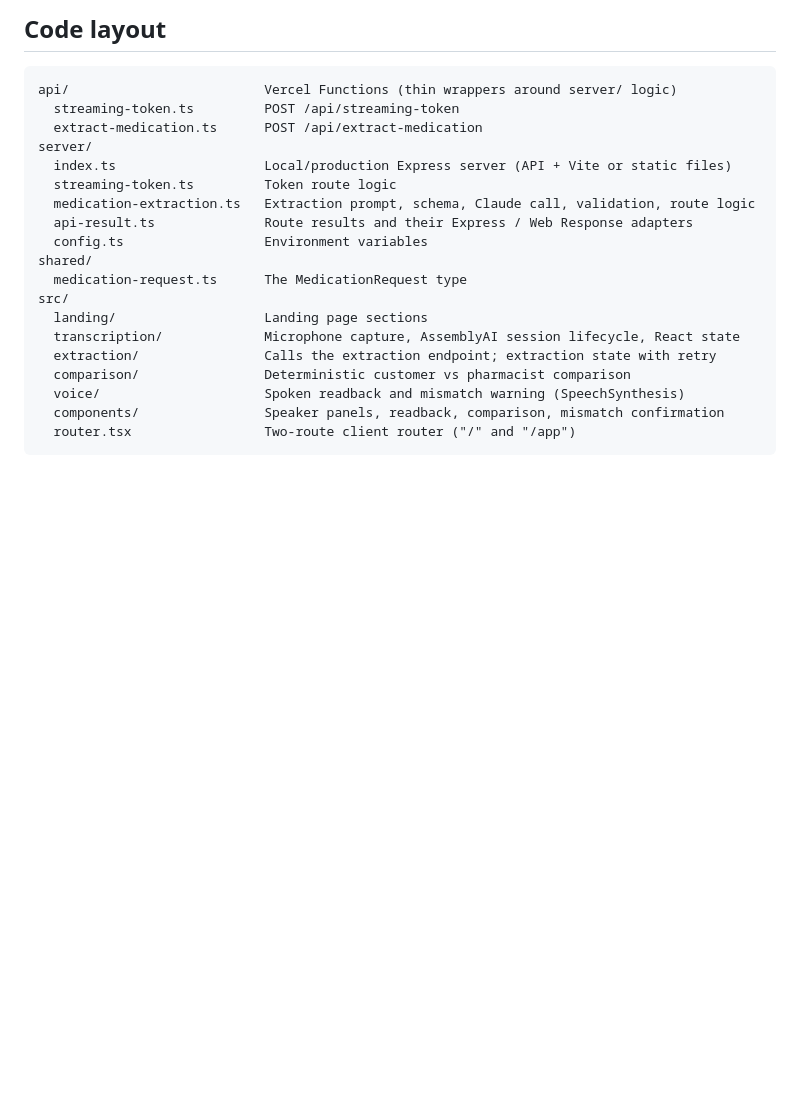
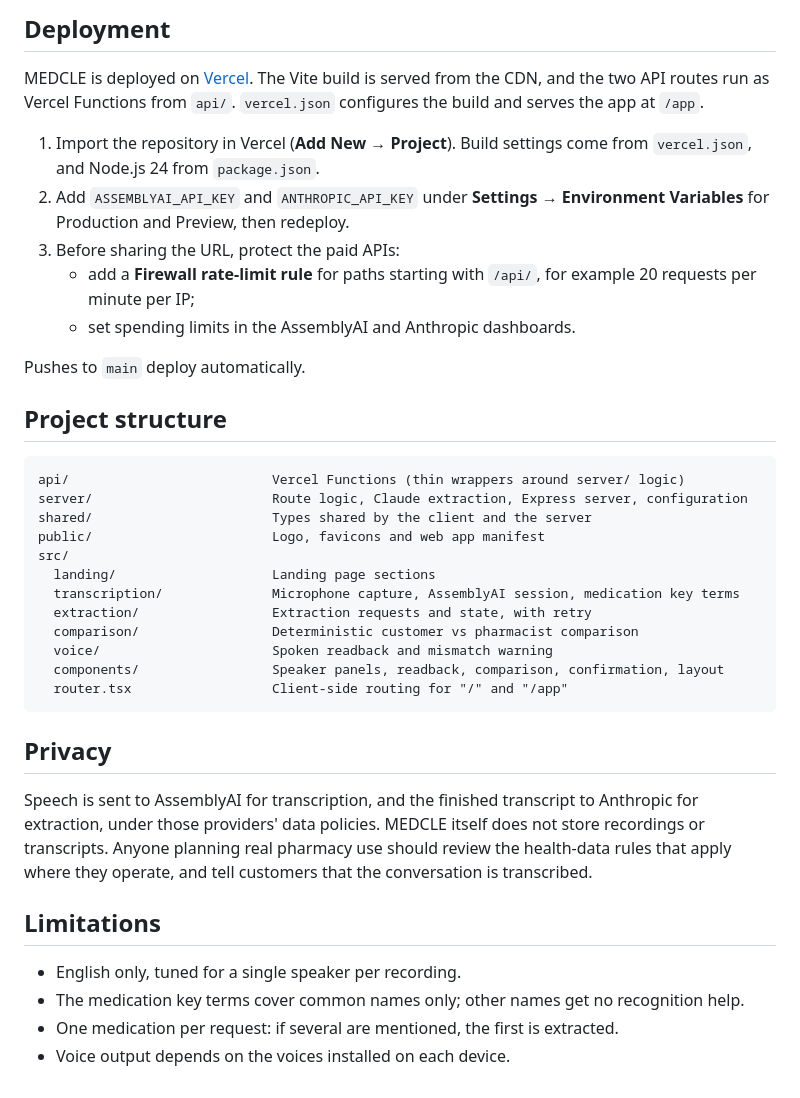
Before and after one commit to sniperchief/MedCle, a Markdown page: README.md, the part around one of its changes. Rendered like a GitHub page; blank space fills up the shorter version.

````diff
--- a/README.md
+++ b/README.md
@@ -86,24 +155,48 @@ Vercel's Hobby plan is for non-commercial use; a commercial pilot needs a paid p
 
-## Code layout
+## Deployment
+
+MEDCLE is deployed on [Vercel](https://vercel.com). The Vite build is served from the CDN, and the
+two API routes run as Vercel Functions from `api/`. `vercel.json` configures the build and serves
+the app at `/app`.
+
+1. Import the repository in Vercel (**Add New → Project**). Build settings come from `vercel.json`,
+   and Node.js 24 from `package.json`.
+2. Add `ASSEMBLYAI_API_KEY` and `ANTHROPIC_API_KEY` under **Settings → Environment Variables** for
+   Production and Preview, then redeploy.
+3. Before sharing the URL, protect the paid APIs:
+   - add a **Firewall rate-limit rule** for paths starting with `/api/`, for example 20 requests
+     per minute per IP;
+   - set spending limits in the AssemblyAI and Anthropic dashboards.
+
+Pushes to `main` deploy automatically.
+
+## Project structure
 
 ```
-api/                         Vercel Functions (thin wrappers around server/ logic)
-  streaming-token.ts         POST /api/streaming-token
-  extract-medication.ts      POST /api/extract-medication
-server/
-  index.ts                   Local/production Express server (API + Vite or static files)
-  streaming-token.ts         Token route logic
-  medication-extraction.ts   Extraction prompt, schema, Claude call, validation, route logic
-  api-result.ts              Route results and their Express / Web Response adapters
-  config.ts                  Environment variables
-shared/
-  medication-request.ts      The MedicationRequest type
+api/                          Vercel Functions (thin wrappers around server/ logic)
+server/                       Route logic, Claude extraction, Express server, configuration
+shared/                       Types shared by the client and the server
+public/                       Logo, favicons and web app manifest
 src/
-  landing/                   Landing page sections
-  transcription/             Microphone capture, AssemblyAI session lifecycle, React state
-  extraction/                Calls the extraction endpoint; extraction state with retry
-  comparison/                Deterministic customer vs pharmacist comparison
-  voice/                     Spoken readback and mismatch warning (SpeechSynthesis)
-  components/                Speaker panels, readback, comparison, mismatch confirmation
-  router.tsx                 Two-route client router ("/" and "/app")
+  landing/                    Landing page sections
+  transcription/              Microphone capture, AssemblyAI session, medication key terms
+  extraction/                 Extraction requests and state, with retry
+  comparison/                 Deterministic customer vs pharmacist comparison
+  voice/                      Spoken readback and mismatch warning
+  components/                 Speaker panels, readback, comparison, confirmation, layout
+  router.tsx                  Client-side routing for "/" and "/app"
 ```
+
+## Privacy
+
+Speech is sent to AssemblyAI for transcription, and the finished transcript to Anthropic for
+extraction, under those providers' data policies. MEDCLE itself does not store recordings or
+transcripts. Anyone planning real pharmacy use should review the health-data rules that apply
+where they operate, and tell customers that the conversation is transcribed.
+
+## Limitations
+
+- English only, tuned for a single speaker per recording.
+- The medication key terms cover common names only; other names get no recognition help.
+- One medication per request: if several are mentioned, the first is extracted.
+- Voice output depends on the voices installed on each device.
````
Also changed, not shown: other parts of README.md (+129 -60 lines).
